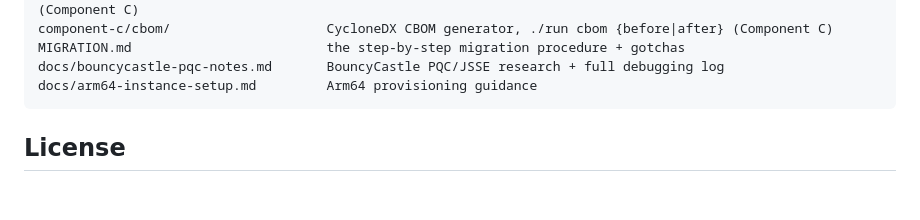
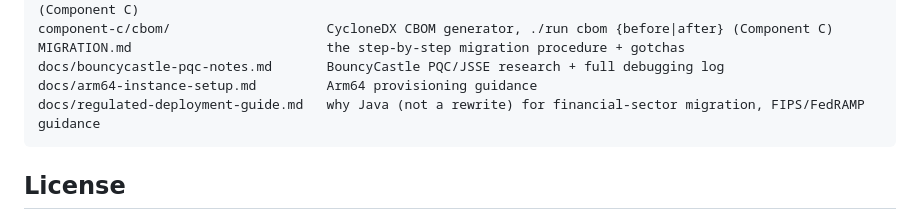
Before and after one commit to yuanhawk/latticejack, a Markdown page: README.md, the part around the change. Rendered like a GitHub page; blank space fills up the shorter version.

````diff
--- a/README.md
+++ b/README.md
@@ -140,6 +140,7 @@ component-c/cbom/                    CycloneDX CBOM generator, ./run cbom {befor
 MIGRATION.md                         the step-by-step migration procedure + gotchas
 docs/bouncycastle-pqc-notes.md       BouncyCastle PQC/JSSE research + full debugging log
 docs/arm64-instance-setup.md         Arm64 provisioning guidance
+docs/regulated-deployment-guide.md   why Java (not a rewrite) for financial-sector migration, FIPS/FedRAMP guidance
 ```
 
 ## License
````
Also changed, not shown: WRITEUP.md (+11 -0 lines), docs/regulated-deployment-guide.md (added, +135 -0 lines).
